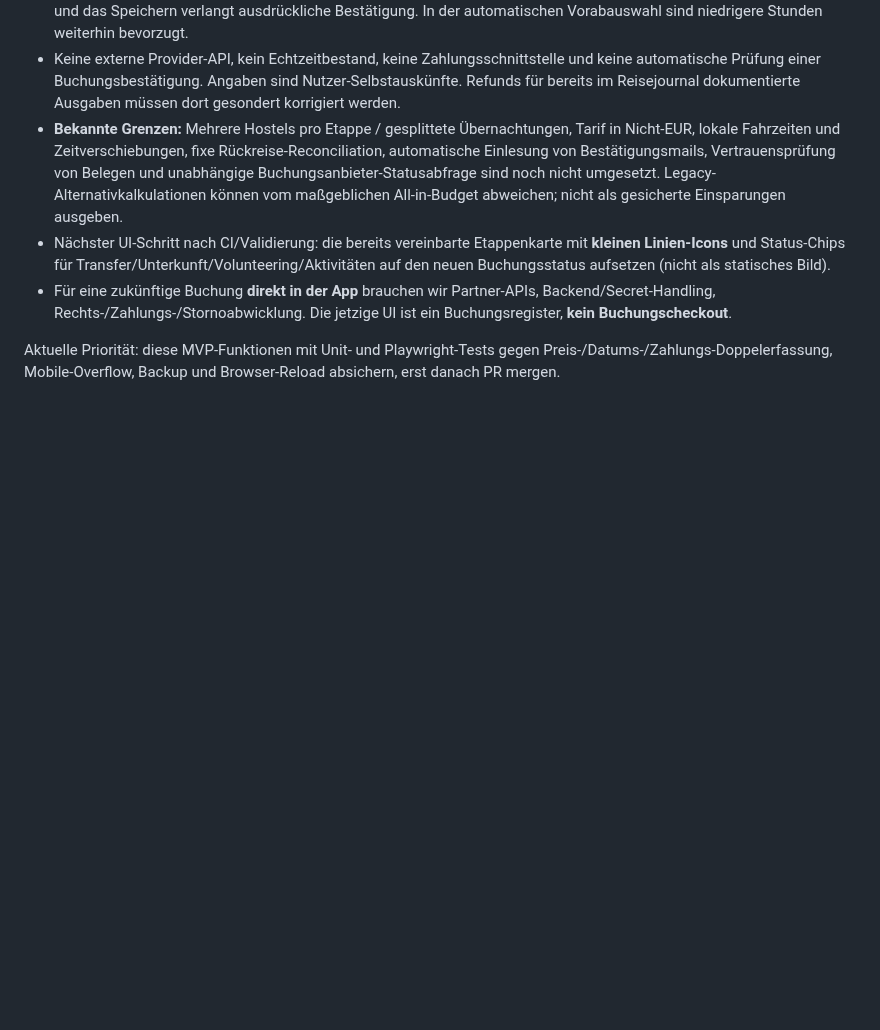
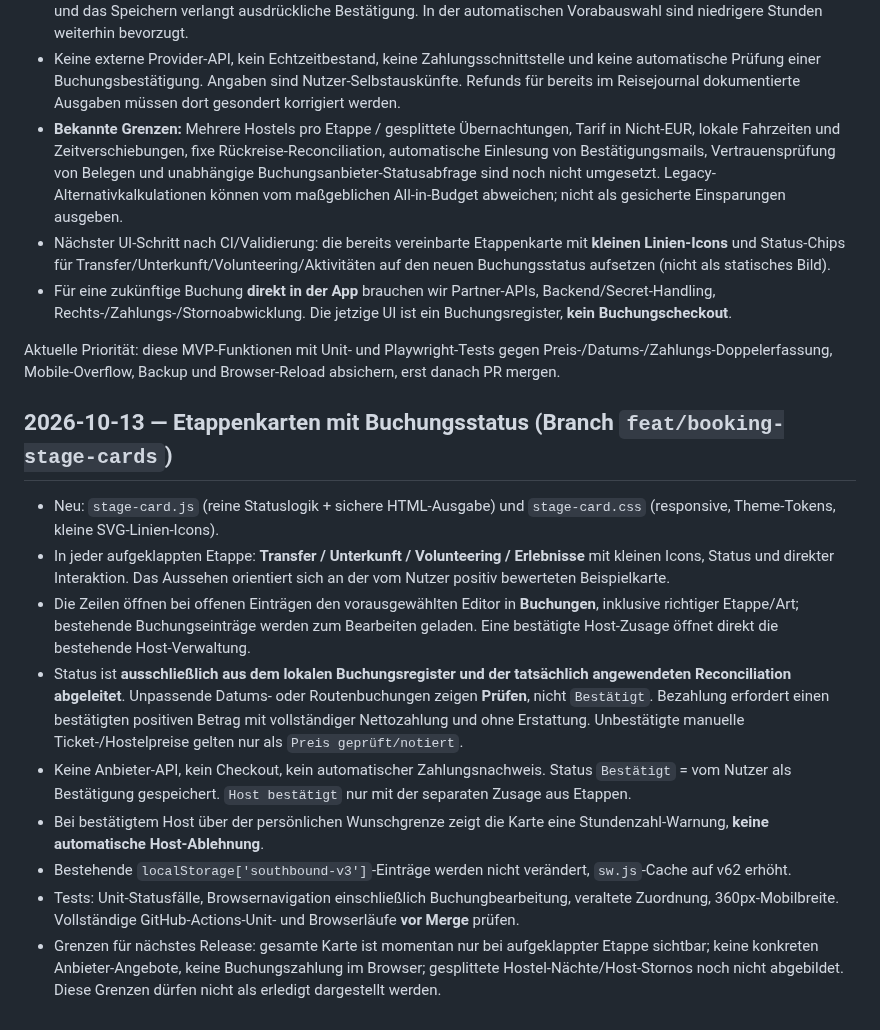
Before and after one commit to michigblino/Southbound, a Markdown page: ROADMAP_BOOKINGS_AND_STAGE_CARDS.md, the part around the change. Rendered like a GitHub page; blank space fills up the shorter version.

Commit message:
docs: record stage-card status semantics, navigation and release blockers

```diff
--- a/ROADMAP_BOOKINGS_AND_STAGE_CARDS.md
+++ b/ROADMAP_BOOKINGS_AND_STAGE_CARDS.md
@@ -56,3 +56,15 @@ Neue/angepasste Tests: Ticket-Routen-/Datumsbindung; Host-Kalender; Host-Gebühr
 - Für eine zukünftige Buchung **direkt in der App** brauchen wir Partner-APIs, Backend/Secret-Handling, Rechts-/Zahlungs-/Stornoabwicklung. Die jetzige UI ist ein Buchungsregister, **kein Buchungscheckout**.
 
 Aktuelle Priorität: diese MVP-Funktionen mit Unit- und Playwright-Tests gegen Preis-/Datums-/Zahlungs-Doppelerfassung, Mobile-Overflow, Backup und Browser-Reload absichern, erst danach PR mergen.
+
+## 2026-10-13 — Etappenkarten mit Buchungsstatus (Branch `feat/booking-stage-cards`)
+
+- Neu: `stage-card.js` (reine Statuslogik + sichere HTML-Ausgabe) und `stage-card.css` (responsive, Theme-Tokens, kleine SVG-Linien-Icons).
+- In jeder aufgeklappten Etappe: **Transfer / Unterkunft / Volunteering / Erlebnisse** mit kleinen Icons, Status und direkter Interaktion. Das Aussehen orientiert sich an der vom Nutzer positiv bewerteten Beispielkarte.
+- Die Zeilen öffnen bei offenen Einträgen den vorausgewählten Editor in **Buchungen**, inklusive richtiger Etappe/Art; bestehende Buchungseinträge werden zum Bearbeiten geladen. Eine bestätigte Host-Zusage öffnet direkt die bestehende Host-Verwaltung.
+- Status ist **ausschließlich aus dem lokalen Buchungsregister und der tatsächlich angewendeten Reconciliation abgeleitet**. Unpassende Datums- oder Routenbuchungen zeigen **Prüfen**, nicht `Bestätigt`. Bezahlung erfordert einen bestätigten positiven Betrag mit vollständiger Nettozahlung und ohne Erstattung. Unbestätigte manuelle Ticket-/Hostelpreise gelten nur als `Preis geprüft/notiert`.
+- Keine Anbieter-API, kein Checkout, kein automatischer Zahlungsnachweis. Status `Bestätigt` = vom Nutzer als Bestätigung gespeichert. `Host bestätigt` nur mit der separaten Zusage aus Etappen.
+- Bei bestätigtem Host über der persönlichen Wunschgrenze zeigt die Karte eine Stundenzahl-Warnung, **keine automatische Host-Ablehnung**.
+- Bestehende `localStorage['southbound-v3']`-Einträge werden nicht verändert, `sw.js`-Cache auf v62 erhöht.
+- Tests: Unit-Statusfälle, Browsernavigation einschließlich Buchungbearbeitung, veraltete Zuordnung, 360px-Mobilbreite. Vollständige GitHub-Actions-Unit- und Browserläufe **vor Merge** prüfen.
+- Grenzen für nächstes Release: gesamte Karte ist momentan nur bei aufgeklappter Etappe sichtbar; keine konkreten Anbieter-Angebote, keine Buchungszahlung im Browser; gesplittete Hostel-Nächte/Host-Stornos noch nicht abgebildet. Diese Grenzen dürfen nicht als erledigt dargestellt werden.
```
